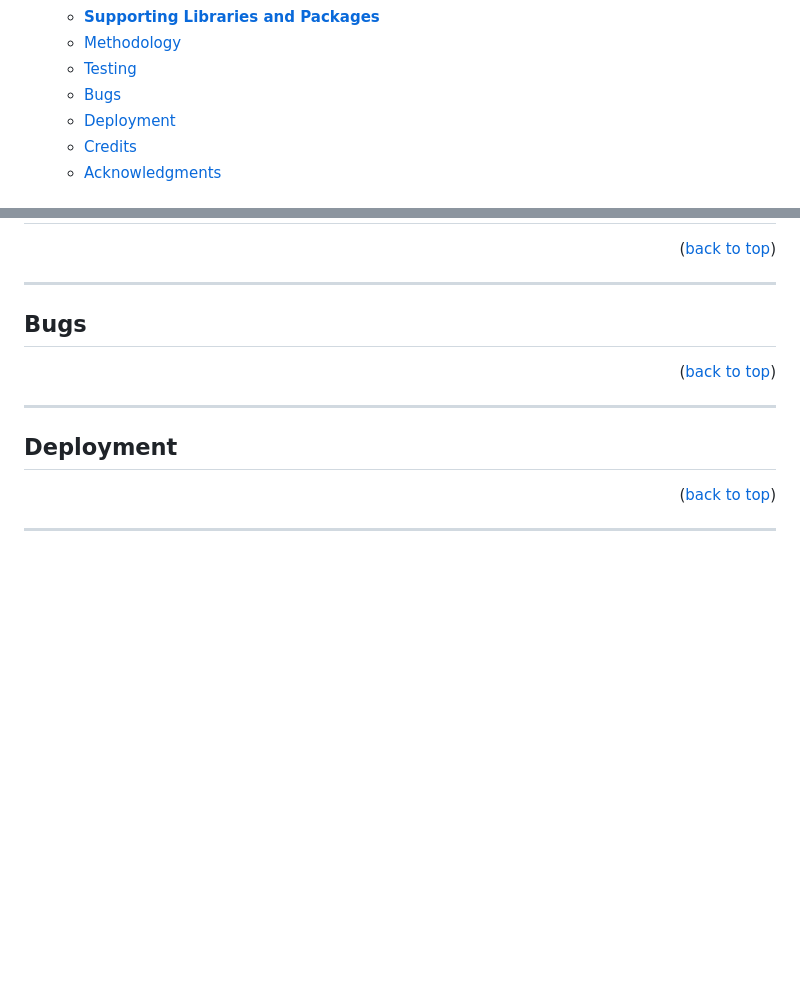
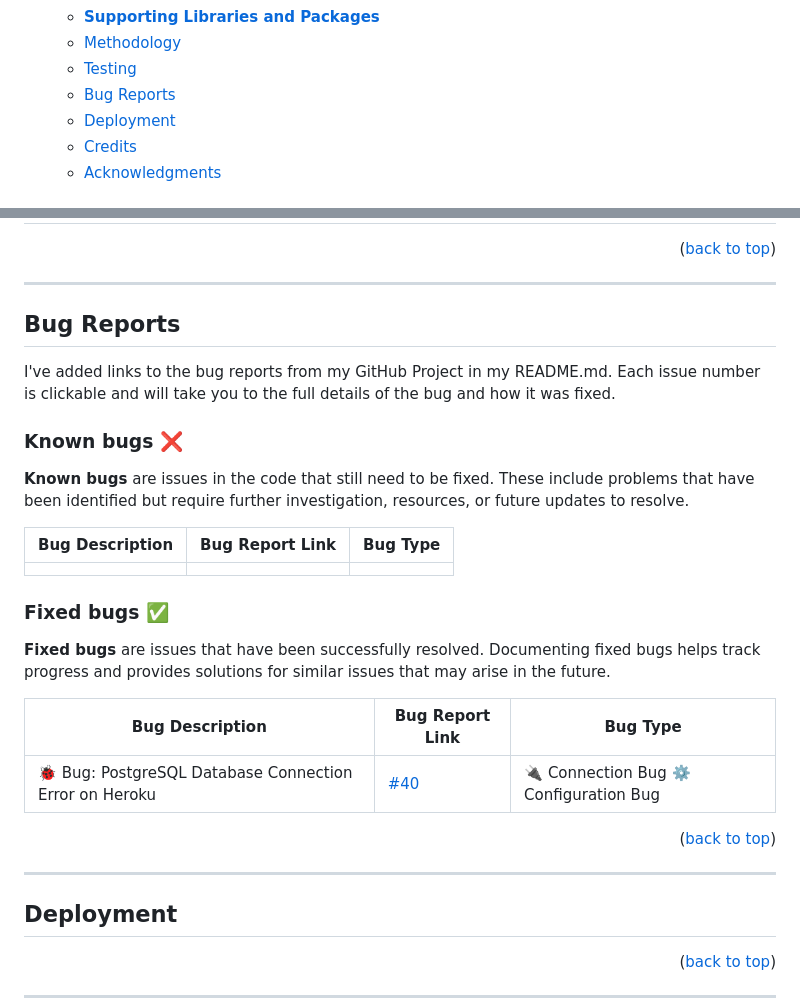
Before and after one commit to Blignaut24/NederLearn_V5, a Markdown page: README.md, 2 parts joined by grey strips. GitHub-like rendering; blank space fills up the shorter version.

Commit message:
docs: update bug report documentation in readme.md

```diff
--- a/README.md
+++ b/README.md
@@ -40,7 +40,7 @@ NederLearn is an exciting companion in your journey to learn the Dutch language
   - [**Supporting Libraries and Packages**](#supporting-libraries-and-packages)
   - [Methodology](#methodology)
   - [Testing](#testing)
-  - [Bugs](#bugs)
+  - [Bug Reports](#bugs)
   - [Deployment](#deployment)
   - [Credits](#credits)
   - [Acknowledgments](#acknowledgments)
@@ -320,7 +320,27 @@ During the planning phase of the NederLearn project, I utilized [**Whimsical**](
 
 ---
 
-## Bugs
+## Bug Reports
+I've added links to the bug reports from my GitHub Project in my README.md. Each issue number is clickable and will take you to the full details of the bug and how it was fixed.
+
+### Known bugs ❌
+**Known bugs** are issues in the code that still need to be fixed. These include problems that have been identified but require further investigation, resources, or future updates to resolve.
+
+| Bug Description | Bug Report Link |Bug Type |
+| --- | --- |--- |
+| |  ||  |
+
+
+### Fixed bugs ✅
+**Fixed bugs** are issues that have been successfully resolved. Documenting fixed bugs helps track progress and provides solutions for similar issues that may arise in the future.
+
+| Bug Description | Bug Report Link |Bug Type |
+| --- | --- |--- |
+| 🐞 Bug: PostgreSQL Database Connection Error on Heroku| [#40](https://github.com/Blignaut24/NederLearn_V5/issues/40) |🔌 Connection Bug ⚙️ Configuration Bug |
+
+
+
+
 
 <p align="right">(<a href="#table-of-content">back to top</a>)</p>
 
```
